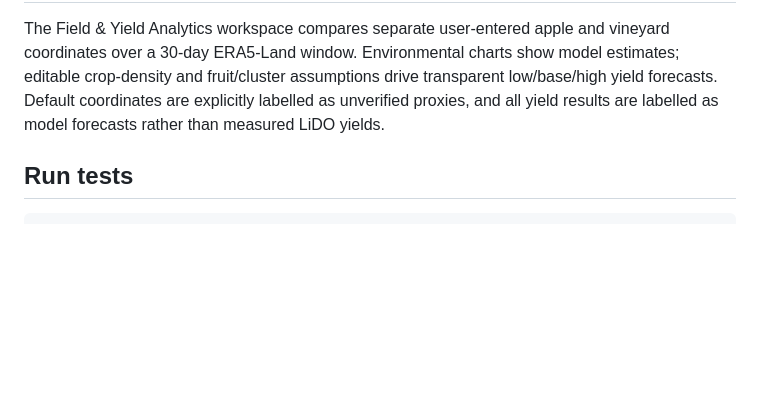
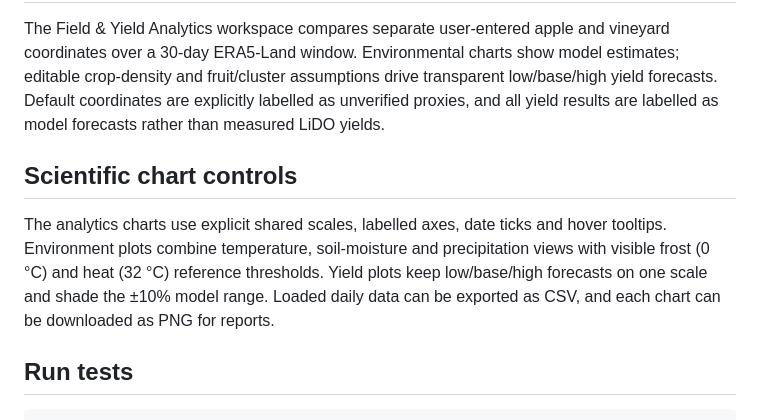
Before and after one commit to Steve-Yang-KR/LiDO2, a Markdown page: README.md, the part around the change. GitHub-like rendering; blank space fills up the shorter version.

Commit message:
Document scientific chart controls

````diff
--- a/README.md
+++ b/README.md
@@ -41,6 +41,10 @@ The **Open Data Twin** uses hourly ERA5-Land reanalysis supplied through Open-Me
 
 The Field & Yield Analytics workspace compares separate user-entered apple and vineyard coordinates over a 30-day ERA5-Land window. Environmental charts show model estimates; editable crop-density and fruit/cluster assumptions drive transparent low/base/high yield forecasts. Default coordinates are explicitly labelled as unverified proxies, and all yield results are labelled as model forecasts rather than measured LiDO yields.
 
+## Scientific chart controls
+
+The analytics charts use explicit shared scales, labelled axes, date ticks and hover tooltips. Environment plots combine temperature, soil-moisture and precipitation views with visible frost (0 °C) and heat (32 °C) reference thresholds. Yield plots keep low/base/high forecasts on one scale and shade the ±10% model range. Loaded daily data can be exported as CSV, and each chart can be downloaded as PNG for reports.
+
 ## Run tests
 
 ```bash
````
